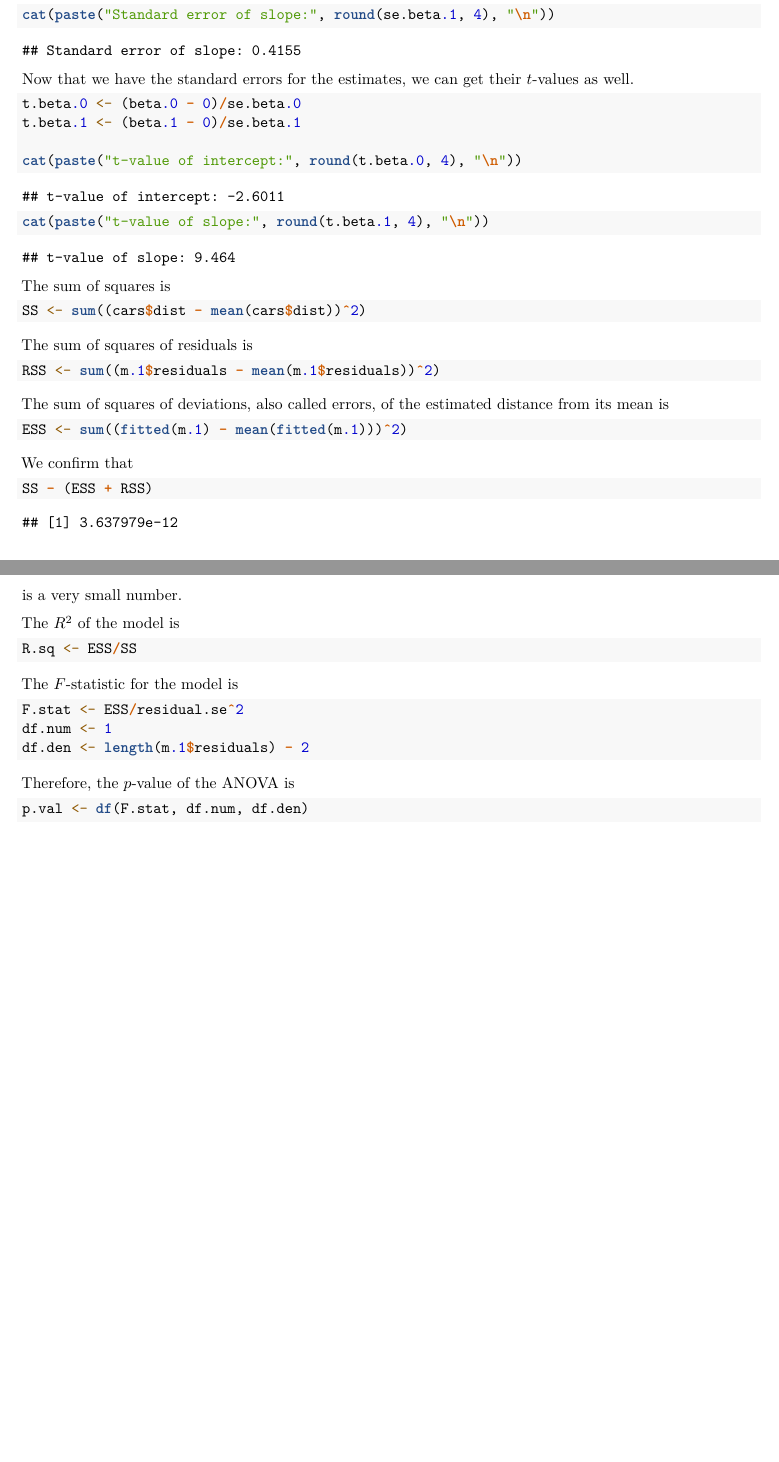
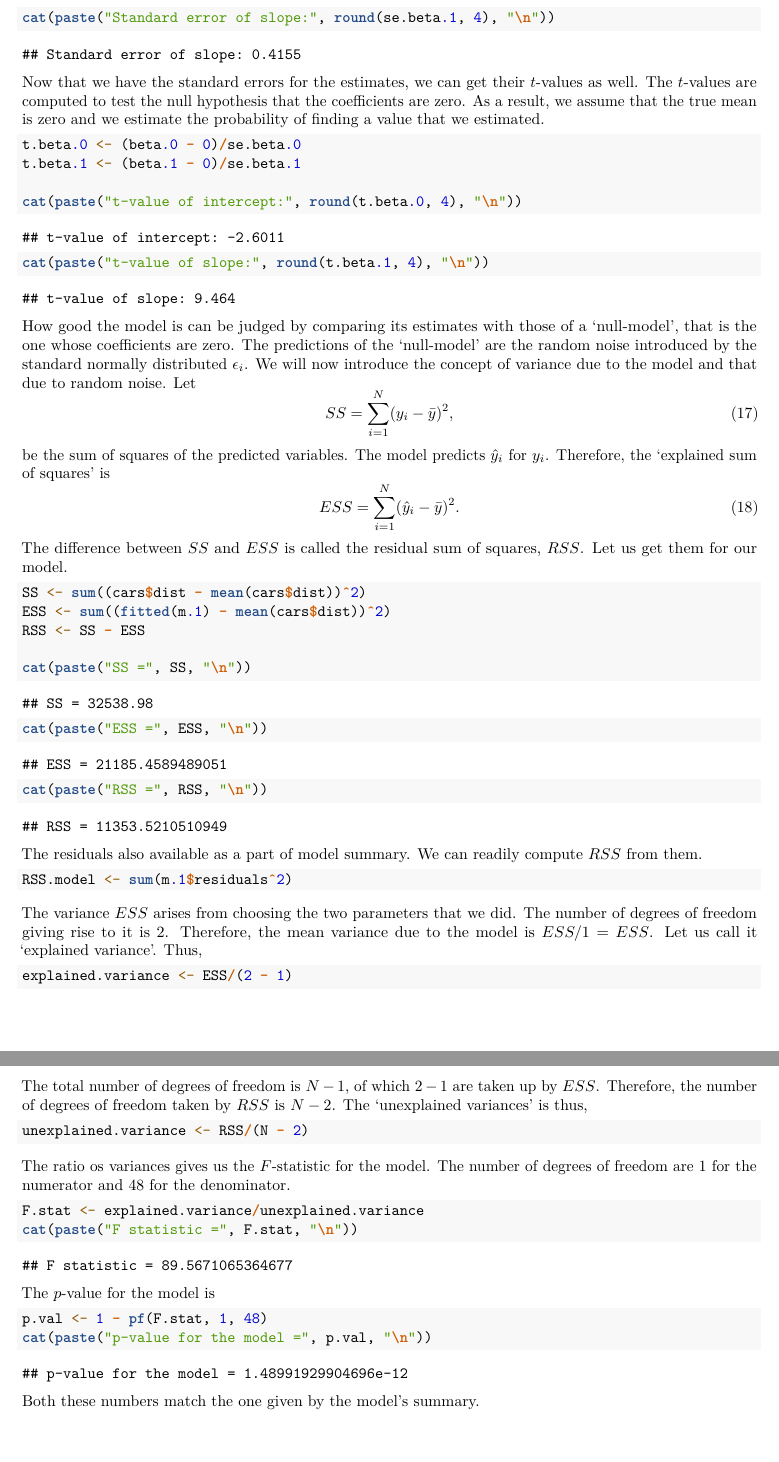
Before and after one commit to drameyjoshi/statistics, an R Markdown document (ols.Rmd): two parts of pages 11 and 12 of 12, joined at a grey line, cut so that both start at the same text. Rendered offline with R 4.5, knitr and Pandoc, then LaTeX, with nearby package versions.

Commit message:
Some more analysis

````diff
--- a/ols.Rmd
+++ b/ols.Rmd
@@ -298,8 +264,10 @@ cat(paste("Standard error of intercept:", round(se.beta.0, 4), "\n"))
 cat(paste("Standard error of slope:", round(se.beta.1, 4), "\n"))
 ```
 
-Now that we have the standard errors for the estimates, we can get their $t$-values
-as well.
+Now that we have the standard errors for the estimates, we can get their
+$t$-values as well. The $t$-values are computed to test the null hypothesis
+that the coefficients are zero. As a result, we assume that the true mean is
+zero and we estimate the probability of finding a value that we estimated.
 ```{r}
 t.beta.0 <- (beta.0 - 0)/se.beta.0
 t.beta.1 <- (beta.1 - 0)/se.beta.1
@@ -308,41 +276,63 @@ cat(paste("t-value of intercept:", round(t.beta.0, 4), "\n"))
 cat(paste("t-value of slope:", round(t.beta.1, 4), "\n"))
 ```
 
-The sum of squares is
+How good the model is can be judged by comparing its estimates with those of
+a 'null-model', that is the one whose coefficients are zero. The predictions
+of the 'null-model' are the random noise introduced by the standard normally
+distributed $\epsilon_i$. We will now introduce the concept of variance due to
+the model and that due to random noise. Let
+\begin{equation}\label{e17}
+SS = \sum_{i=1}^N (y_i - \bar{y})^2,
+\end{equation}
+be the sum of squares of the predicted variables. The model predicts $\hat{y}_i$
+for $y_i$. Therefore, the 'explained sum of squares' is
+\begin{equation}\label{e18}
+ESS = \sum_{i=1}^N (\hat{y}_i - \bar{y})^2.
+\end{equation}
+The difference between $SS$ and $ESS$ is called the residual sum of squares,
+$RSS$. Let us get them for our model.
 ```{r}
 SS <- sum((cars$dist - mean(cars$dist))^2)
+ESS <- sum((fitted(m.1) - mean(cars$dist))^2)
+RSS <- SS - ESS
+
+cat(paste("SS =", SS, "\n"))
+cat(paste("ESS =", ESS, "\n"))
+cat(paste("RSS =", RSS, "\n"))
 ```
 
-The sum of squares of residuals is
+The residuals also available as a part of model summary. We can readily compute
+$RSS$ from them.
 ```{r}
-RSS <- sum((m.1$residuals - mean(m.1$residuals))^2)
+RSS.model <- sum(m.1$residuals^2)
 ```
 
-The sum of squares of deviations, also called errors, of the estimated distance
-from its mean is
+The variance $ESS$ arises from choosing the two parameters that we did. The
+number of degrees of freedom giving rise to it is $2$. Therefore, the mean
+variance due to the model is $ESS/1 = ESS$. Let us call it 'explained variance'.
+Thus,
 ```{r}
-ESS <- sum((fitted(m.1) - mean(fitted(m.1)))^2)
+explained.variance <- ESS/(2 - 1)
 ```
 
-We confirm that
+The total number of degrees of freedom is $N - 1$, of which $2 - 1$ are taken
+up by $ESS$. Therefore, the number of degrees of freedom taken by $RSS$ is $N - 2$.
+The 'unexplained variances' is thus,
 ```{r}
-SS - (ESS + RSS)
-```
-is a very small number.
-
-The $R^2$ of the model is
-```{r}
-R.sq <- ESS/SS
+unexplained.variance <- RSS/(N - 2)
 ```
 
-The $F$-statistic for the model is
+The ratio os variances gives us the $F$-statistic for the model. The number of
+degrees of freedom are $1$ for the numerator and $48$ for the denominator.
 ```{r}
-F.stat <- ESS/residual.se^2
-df.num <- 1
-df.den <- length(m.1$residuals) - 2
+F.stat <- explained.variance/unexplained.variance
+cat(paste("F statistic =", F.stat, "\n"))
 ```
 
-Therefore, the $p$-value of the ANOVA is
+The $p$-value for the model is
 ```{r}
-p.val <- df(F.stat, df.num, df.den)
+p.val <- 1 - pf(F.stat, 1, 48)
+cat(paste("p-value for the model =", p.val, "\n"))
 ```
+
+Both these numbers match the one given by the model's summary.
````
Also changed, not shown: ols.Rmd (54 more changed lines).
